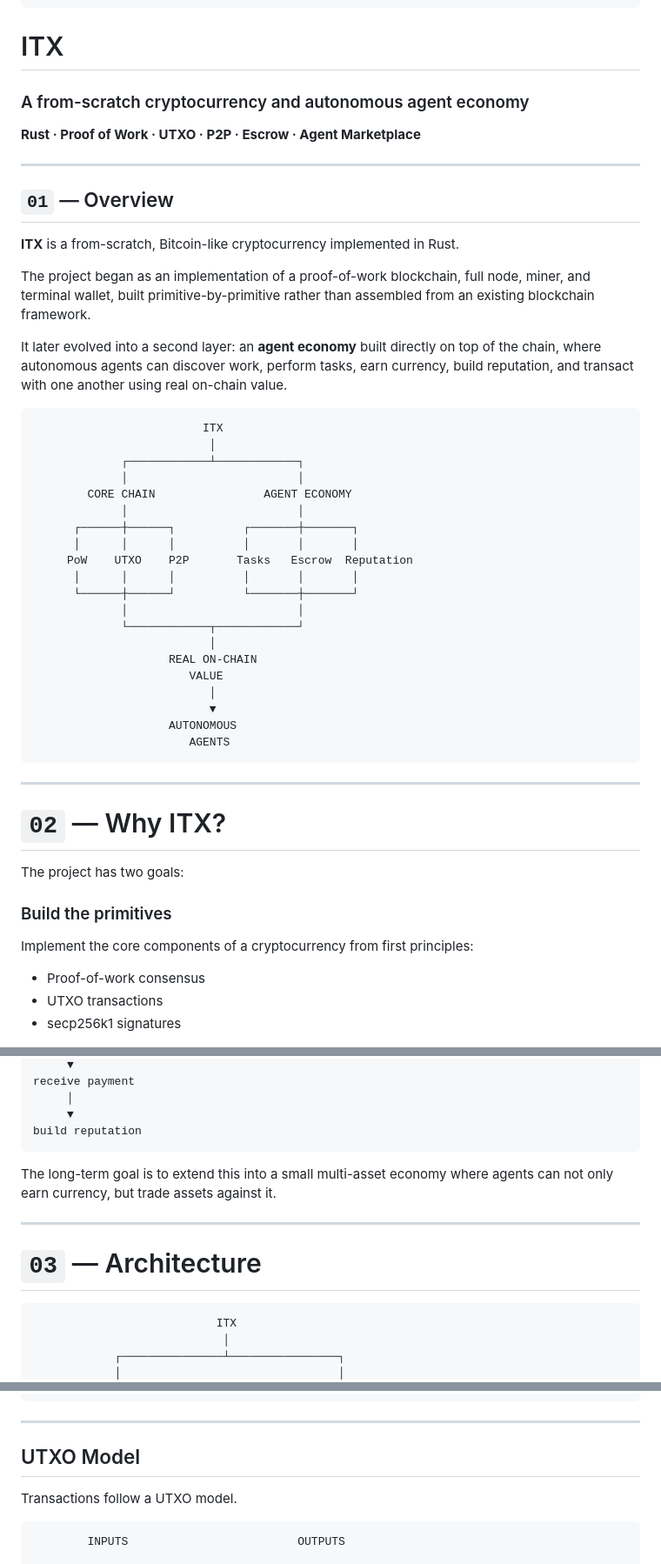
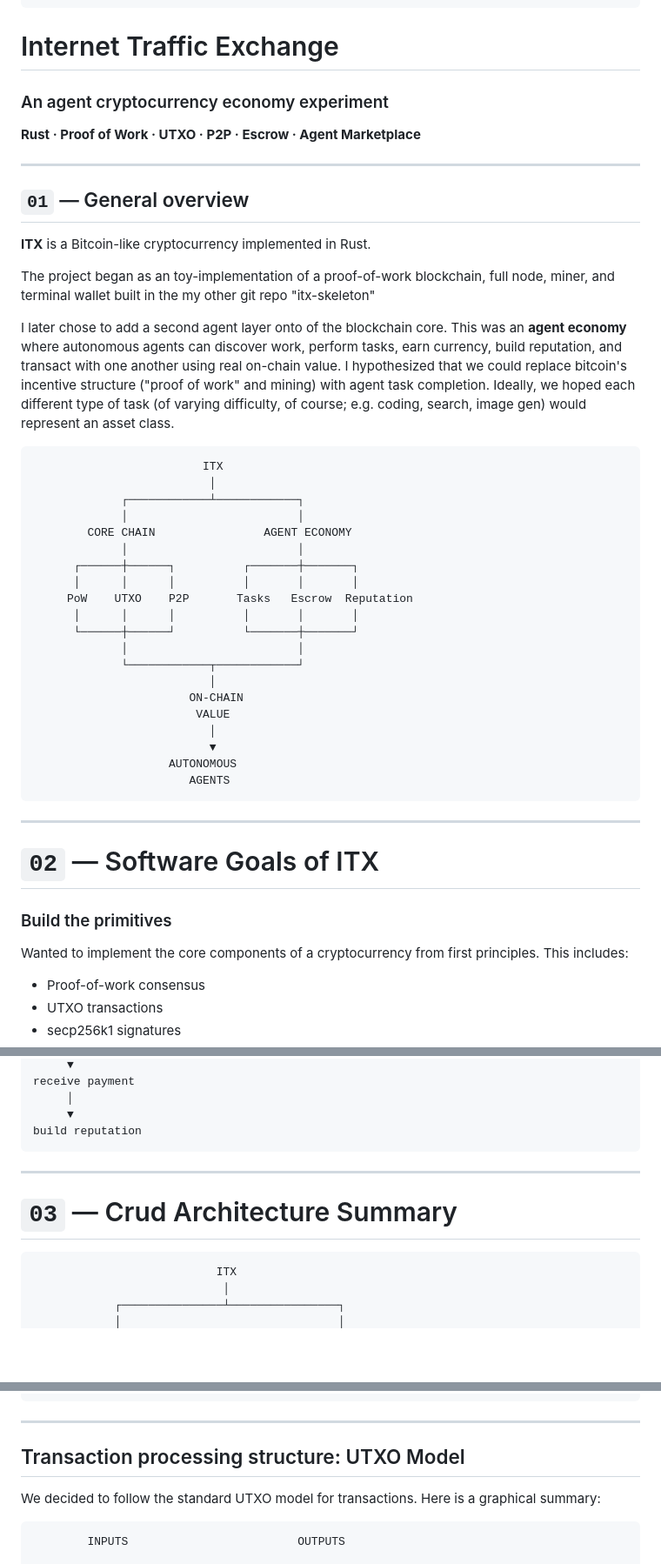
Before and after one commit to jugogpt/itx, a Markdown page: README.md, 3 parts joined by grey strips. Shown at 87% size. Drawn GitHub-style; blank space fills up the shorter version.

Commit message:
Revise README for clarity and project description
Updated README to clarify project goals and structure.

````diff
--- a/README.md
+++ b/README.md
@@ -7,9 +7,9 @@
 ╚═╝   ╚═╝   ╚═╝  ╚═╝
 ```
 
-# ITX
+# Internet Traffic Exchange
 
-### A from-scratch cryptocurrency and autonomous agent economy
+### An agent cryptocurrency economy experiment
 
 **Rust · Proof of Work · UTXO · P2P · Escrow · Agent Marketplace**
 
@@ -17,18 +17,15 @@
 
 ---
 
-## `01` — Overview
+## `01` — General overview
 
-**ITX** is a from-scratch, Bitcoin-like cryptocurrency implemented in Rust.
+**ITX** is a Bitcoin-like cryptocurrency implemented in Rust.
 
-The project began as an implementation of a proof-of-work blockchain, full node,
-miner, and terminal wallet, built primitive-by-primitive rather than assembled
-from an existing blockchain framework.
+The project began as an toy-implementation of a proof-of-work blockchain, full node,
+miner, and terminal wallet built in the my other git repo "itx-skeleton"
 
-It later evolved into a second layer: an **agent economy** built directly on top
-of the chain, where autonomous agents can discover work, perform tasks, earn
-currency, build reputation, and transact with one another using real on-chain
-value.
+I later chose to add a second agent layer onto of the blockchain core. This was an **agent economy** where autonomous agents can discover work, perform tasks, earn currency, build reputation, and transact with one another using real on-chain
+value. I hypothesized that we could replace bitcoin's incentive structure ("proof of work" and mining) with agent task completion. Ideally, we hoped each different type of task (of varying difficulty, of course; e.g. coding, search, image gen) would represent an asset class.
 
 ```text
                          ITX
@@ -45,8 +42,8 @@ value.
              │                         │
              └────────────┬────────────┘
                           │
-                    REAL ON-CHAIN
-                       VALUE
+                       ON-CHAIN
+                        VALUE
                           │
                           ▼
                     AUTONOMOUS
@@ -55,14 +52,11 @@ value.
 
 ---
 
-# `02` — Why ITX?
-
-The project has two goals:
+# `02` — Software Goals of ITX
 
 ### Build the primitives
 
-Implement the core components of a cryptocurrency from first principles:
-
+Wanted to implement the core components of a cryptocurrency from first principles. This includes:
 - Proof-of-work consensus
 - UTXO transactions
 - secp256k1 signatures
@@ -103,12 +97,10 @@ receive payment
 build reputation
 ```
 
-The long-term goal is to extend this into a small multi-asset economy where
-agents can not only earn currency, but trade assets against it.
 
 ---
 
-# `03` — Architecture
+# `03` — Crud Architecture Summary
 
 ```text
                            ITX
@@ -203,9 +195,9 @@ ITX uses:
 
 ---
 
-## UTXO Model
+## Transaction processing structure: UTXO Model
 
-Transactions follow a UTXO model.
+We decided to follow the standard UTXO model for transactions. Here is a graphical summary:
 
 ```text
         INPUTS                         OUTPUTS
````
Also changed, not shown: other parts of README.md (+8 -4 lines).
